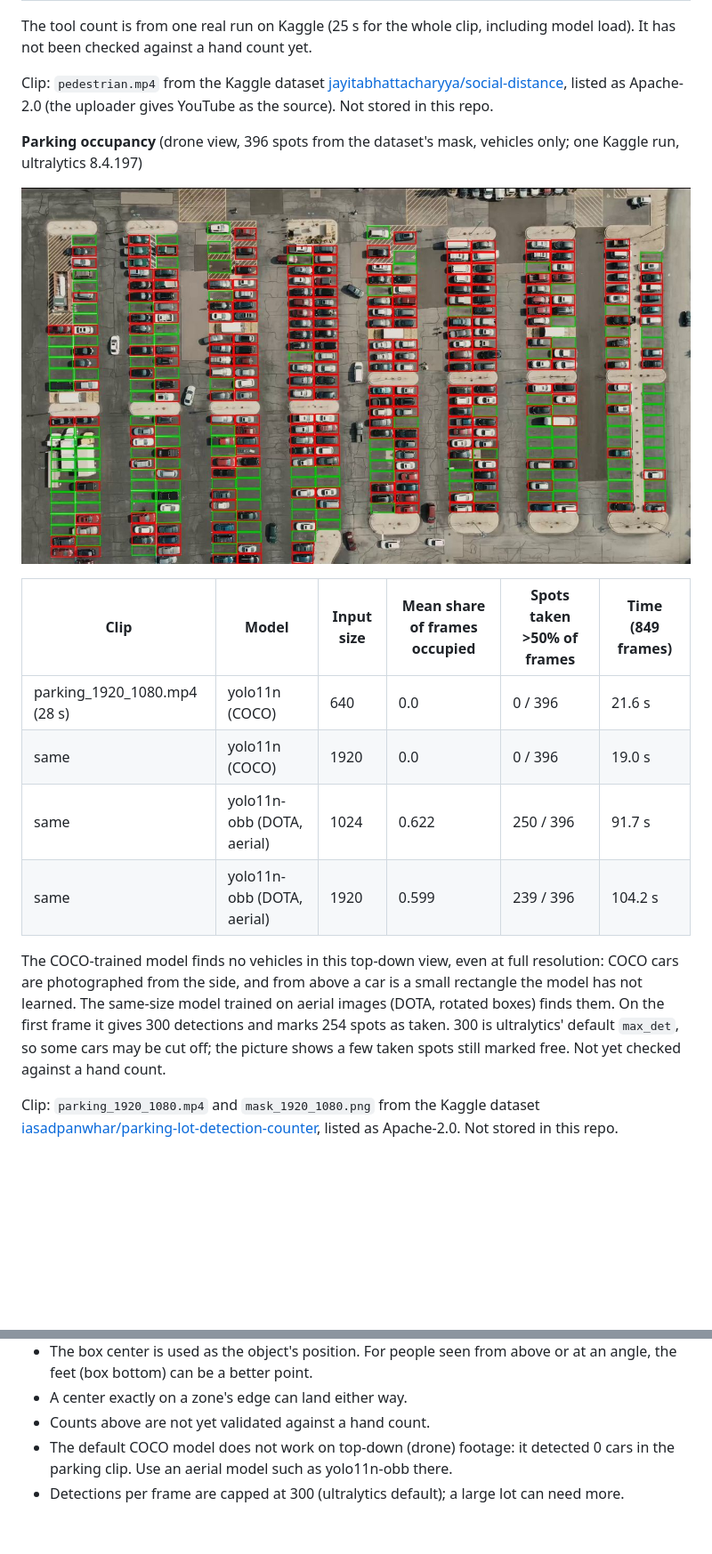
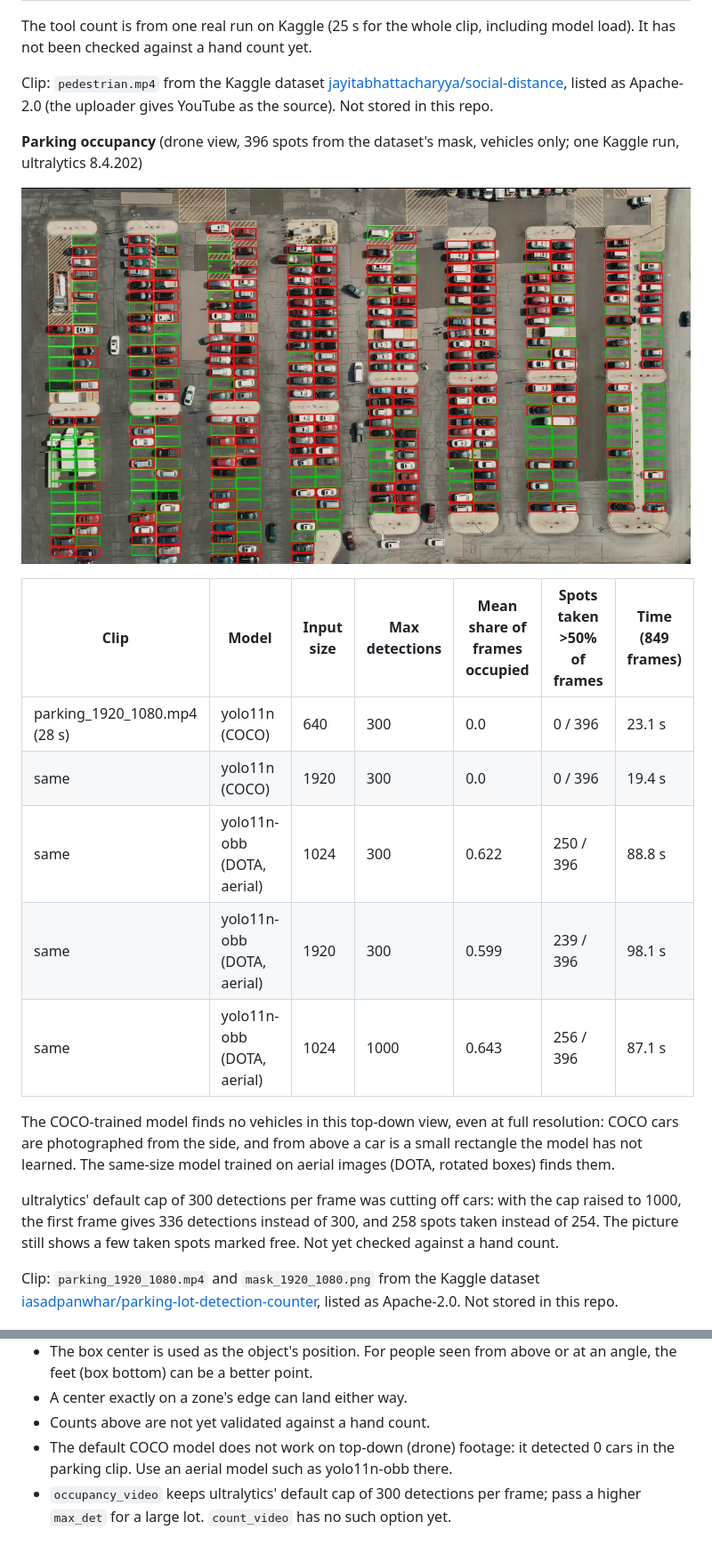
Before and after one commit to AssadKhurshid/yolo-video-analytics, a Markdown page: README.md, 2 parts joined by grey strips. Shown at 89% size. Drawn GitHub-style; pictures changed too: assets/parking_first_frame.jpg; blank space fills up the shorter version.

Commit message:
Add max_det parking results

```diff
--- a/README.md
+++ b/README.md
@@ -13,5 +13,5 @@ The tool count is from one real run on Kaggle (25 s for the whole clip, includin
 
 Clip: `pedestrian.mp4` from the Kaggle dataset [jayitabhattacharyya/social-distance](https://www.kaggle.com/datasets/jayitabhattacharyya/social-distance), listed as Apache-2.0 (the uploader gives YouTube as the source). Not stored in this repo.
 
-**Parking occupancy** (drone view, 396 spots from the dataset's mask, vehicles only; one Kaggle run, ultralytics 8.4.197)
+**Parking occupancy** (drone view, 396 spots from the dataset's mask, vehicles only; one Kaggle run, ultralytics 8.4.202)
 
@@ -19,12 +19,15 @@ Clip: `pedestrian.mp4` from the Kaggle dataset [jayitabhattacharyya/social-dista
 
-| Clip | Model | Input size | Mean share of frames occupied | Spots taken >50% of frames | Time (849 frames) |
-| --- | --- | --- | --- | --- | --- |
-| parking_1920_1080.mp4 (28 s) | yolo11n (COCO) | 640 | 0.0 | 0 / 396 | 21.6 s |
-| same | yolo11n (COCO) | 1920 | 0.0 | 0 / 396 | 19.0 s |
-| same | yolo11n-obb (DOTA, aerial) | 1024 | 0.622 | 250 / 396 | 91.7 s |
-| same | yolo11n-obb (DOTA, aerial) | 1920 | 0.599 | 239 / 396 | 104.2 s |
+| Clip | Model | Input size | Max detections | Mean share of frames occupied | Spots taken >50% of frames | Time (849 frames) |
+| --- | --- | --- | --- | --- | --- | --- |
+| parking_1920_1080.mp4 (28 s) | yolo11n (COCO) | 640 | 300 | 0.0 | 0 / 396 | 23.1 s |
+| same | yolo11n (COCO) | 1920 | 300 | 0.0 | 0 / 396 | 19.4 s |
+| same | yolo11n-obb (DOTA, aerial) | 1024 | 300 | 0.622 | 250 / 396 | 88.8 s |
+| same | yolo11n-obb (DOTA, aerial) | 1920 | 300 | 0.599 | 239 / 396 | 98.1 s |
+| same | yolo11n-obb (DOTA, aerial) | 1024 | 1000 | 0.643 | 256 / 396 | 87.1 s |
 
-The COCO-trained model finds no vehicles in this top-down view, even at full resolution: COCO cars are photographed from the side, and from above a car is a small rectangle the model has not learned. The same-size model trained on aerial images (DOTA, rotated boxes) finds them. On the first frame it gives 300 detections and marks 254 spots as taken. 300 is ultralytics' default `max_det`, so some cars may be cut off; the picture shows a few taken spots still marked free. Not yet checked against a hand count.
+The COCO-trained model finds no vehicles in this top-down view, even at full resolution: COCO cars are photographed from the side, and from above a car is a small rectangle the model has not learned. The same-size model trained on aerial images (DOTA, rotated boxes) finds them.
+
+ultralytics' default cap of 300 detections per frame was cutting off cars: with the cap raised to 1000, the first frame gives 336 detections instead of 300, and 258 spots taken instead of 254. The picture still shows a few taken spots marked free. Not yet checked against a hand count.
 
 Clip: `parking_1920_1080.mp4` and `mask_1920_1080.png` from the Kaggle dataset [iasadpanwhar/parking-lot-detection-counter](https://www.kaggle.com/datasets/iasadpanwhar/parking-lot-detection-counter), listed as Apache-2.0. Not stored in this repo.
 
@@ -74,4 +77,4 @@ kaggle kernels output assadkhurshid/yva-count-pedestrian -p out/
 - A center exactly on a zone's edge can land either way.
 - Counts above are not yet validated against a hand count.
 - The default COCO model does not work on top-down (drone) footage: it detected 0 cars in the parking clip. Use an aerial model such as yolo11n-obb there.
-- Detections per frame are capped at 300 (ultralytics default); a large lot can need more.
+- `occupancy_video` keeps ultralytics' default cap of 300 detections per frame; pass a higher `max_det` for a large lot. `count_video` has no such option yet.
```
Also changed, not shown: other parts of README.md (+1 -1 lines), CLAUDE.md (+1 -1 lines).
